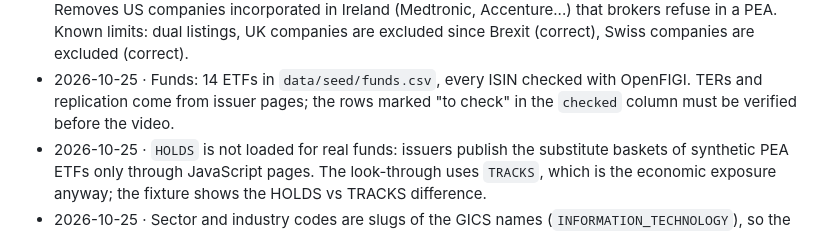
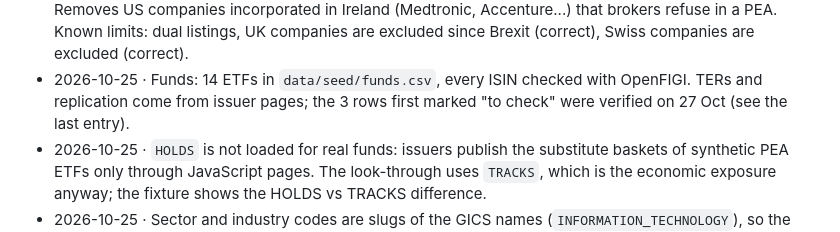
Before and after one commit to Polluxgnr/shockgraph-pea, a Markdown page: docs/decisions/a.md, the part around the change. GitHub-like rendering.

Commit message:
docs(data): point the funds note to the verification entry

```diff
--- a/docs/decisions/a.md
+++ b/docs/decisions/a.md
@@ -34,7 +34,7 @@ One line per decision not settled by AGENTS.md: date, decision, why.
   Removes US companies incorporated in Ireland (Medtronic, Accenture...) that brokers refuse in a PEA. Known limits:
   dual listings, UK companies are excluded since Brexit (correct), Swiss companies are excluded (correct).
 - 2026-10-25 · Funds: 14 ETFs in `data/seed/funds.csv`, every ISIN checked with OpenFIGI. TERs and replication
-  come from issuer pages; the rows marked "to check" in the `checked` column must be verified before the video.
+  come from issuer pages; the 3 rows first marked "to check" were verified on 27 Oct (see the last entry).
 - 2026-10-25 · `HOLDS` is not loaded for real funds: issuers publish the substitute baskets of synthetic PEA ETFs
   only through JavaScript pages. The look-through uses `TRACKS`, which is the economic exposure anyway; the
   fixture shows the HOLDS vs TRACKS difference.
```
